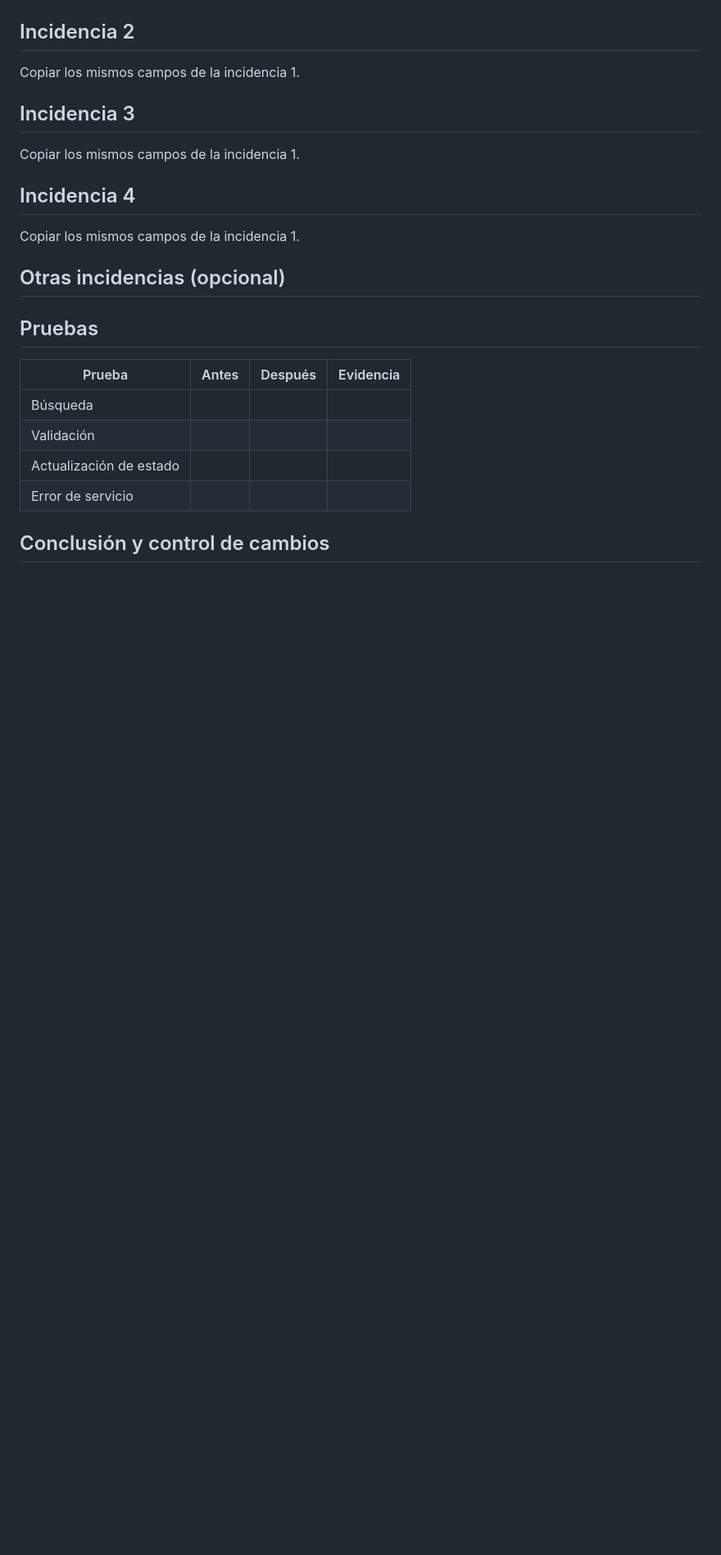
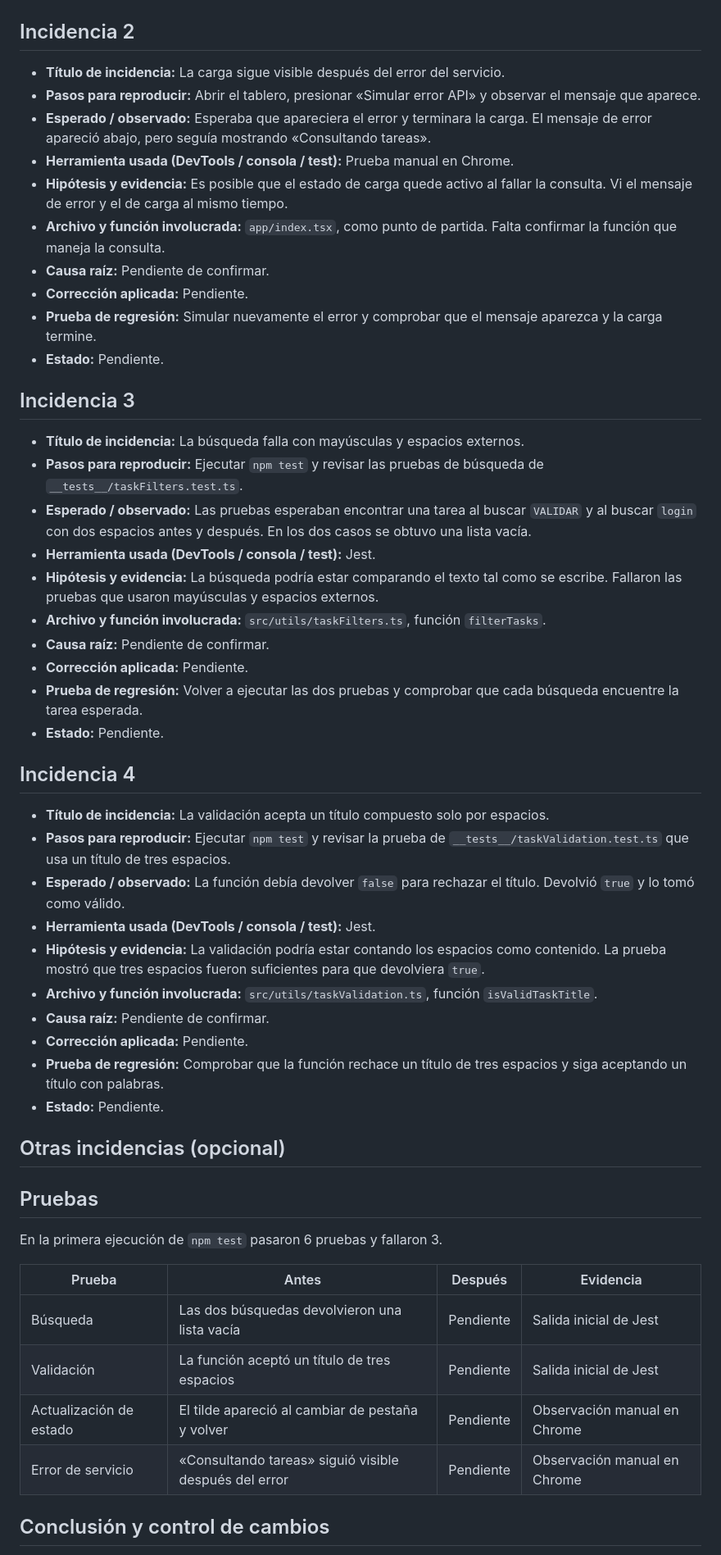
Before and after one commit to rojastiago/gestor-tareas-edi, a Markdown page: INFORME_INCIDENTES.md, the part around one of its changes. Shown at 82% size. GitHub-like rendering; blank space fills up the shorter version.

```diff
--- a/INFORME_INCIDENTES.md
+++ b/INFORME_INCIDENTES.md
@@ -22,21 +29,51 @@
 
 ## Incidencia 2
-Copiar los mismos campos de la incidencia 1.
+- **Título de incidencia:** La carga sigue visible después del error del servicio.
+- **Pasos para reproducir:** Abrir el tablero, presionar «Simular error API» y observar el mensaje que aparece.
+- **Esperado / observado:** Esperaba que apareciera el error y terminara la carga. El mensaje de error apareció abajo, pero seguía mostrando «Consultando tareas».
+- **Herramienta usada (DevTools / consola / test):** Prueba manual en Chrome.
+- **Hipótesis y evidencia:** Es posible que el estado de carga quede activo al fallar la consulta. Vi el mensaje de error y el de carga al mismo tiempo.
+- **Archivo y función involucrada:** `app/index.tsx`, como punto de partida. Falta confirmar la función que maneja la consulta.
+- **Causa raíz:** Pendiente de confirmar.
+- **Corrección aplicada:** Pendiente.
+- **Prueba de regresión:** Simular nuevamente el error y comprobar que el mensaje aparezca y la carga termine.
+- **Estado:** Pendiente.
 
 ## Incidencia 3
-Copiar los mismos campos de la incidencia 1.
+- **Título de incidencia:** La búsqueda falla con mayúsculas y espacios externos.
+- **Pasos para reproducir:** Ejecutar `npm test` y revisar las pruebas de búsqueda de `__tests__/taskFilters.test.ts`.
+- **Esperado / observado:** Las pruebas esperaban encontrar una tarea al buscar `VALIDAR` y al buscar `login` con dos espacios antes y después. En los dos casos se obtuvo una lista vacía.
+- **Herramienta usada (DevTools / consola / test):** Jest.
+- **Hipótesis y evidencia:** La búsqueda podría estar comparando el texto tal como se escribe. Fallaron las pruebas que usaron mayúsculas y espacios externos.
+- **Archivo y función involucrada:** `src/utils/taskFilters.ts`, función `filterTasks`.
+- **Causa raíz:** Pendiente de confirmar.
+- **Corrección aplicada:** Pendiente.
+- **Prueba de regresión:** Volver a ejecutar las dos pruebas y comprobar que cada búsqueda encuentre la tarea esperada.
+- **Estado:** Pendiente.
 
 ## Incidencia 4
-Copiar los mismos campos de la incidencia 1.
+- **Título de incidencia:** La validación acepta un título compuesto solo por espacios.
+- **Pasos para reproducir:** Ejecutar `npm test` y revisar la prueba de `__tests__/taskValidation.test.ts` que usa un título de tres espacios.
+- **Esperado / observado:** La función debía devolver `false` para rechazar el título. Devolvió `true` y lo tomó como válido.
+- **Herramienta usada (DevTools / consola / test):** Jest.
+- **Hipótesis y evidencia:** La validación podría estar contando los espacios como contenido. La prueba mostró que tres espacios fueron suficientes para que devolviera `true`.
+- **Archivo y función involucrada:** `src/utils/taskValidation.ts`, función `isValidTaskTitle`.
+- **Causa raíz:** Pendiente de confirmar.
+- **Corrección aplicada:** Pendiente.
+- **Prueba de regresión:** Comprobar que la función rechace un título de tres espacios y siga aceptando un título con palabras.
+- **Estado:** Pendiente.
 
 ## Otras incidencias (opcional)
 
 ## Pruebas
+
+En la primera ejecución de `npm test` pasaron 6 pruebas y fallaron 3.
+
 | Prueba | Antes | Después | Evidencia |
 |---|---|---|---|
-| Búsqueda | | | |
-| Validación | | | |
-| Actualización de estado | | | |
-| Error de servicio | | | |
+| Búsqueda | Las dos búsquedas devolvieron una lista vacía | Pendiente | Salida inicial de Jest |
+| Validación | La función aceptó un título de tres espacios | Pendiente | Salida inicial de Jest |
+| Actualización de estado | El tilde apareció al cambiar de pestaña y volver | Pendiente | Observación manual en Chrome |
+| Error de servicio | «Consultando tareas» siguió visible después del error | Pendiente | Observación manual en Chrome |
 
 ## Conclusión y control de cambios
```
Also changed, not shown: other parts of INFORME_INCIDENTES.md (+25 -18 lines), evidencias/incidencia1_log.png (added), 3 other files.
